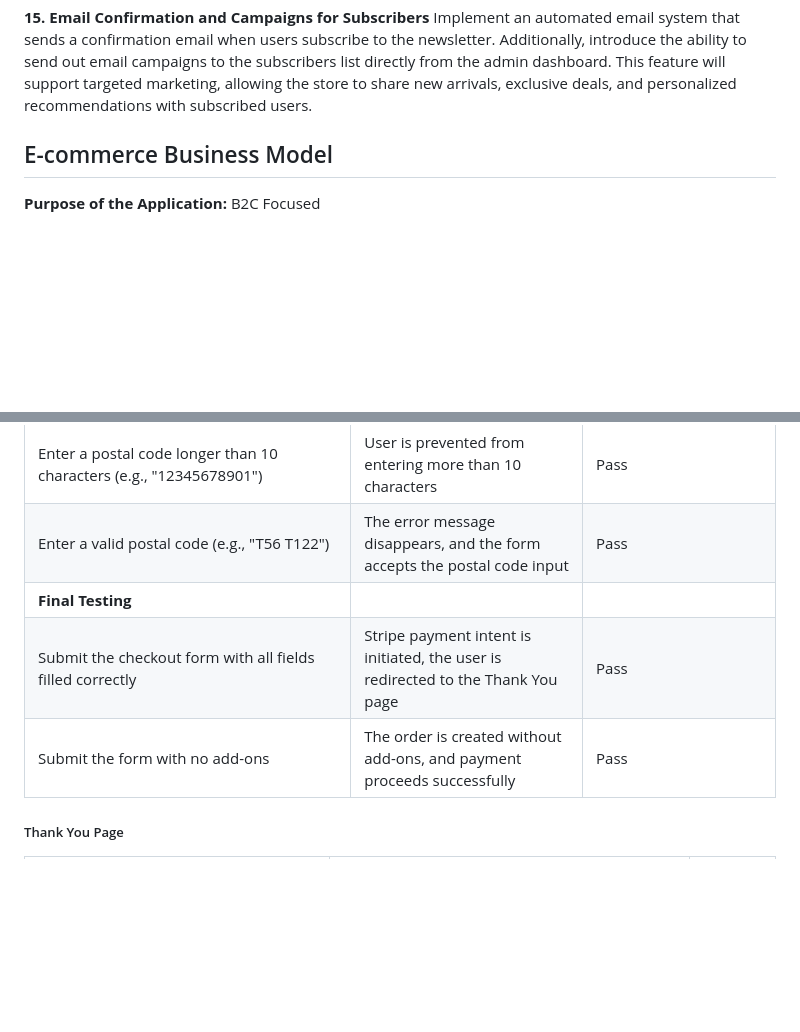
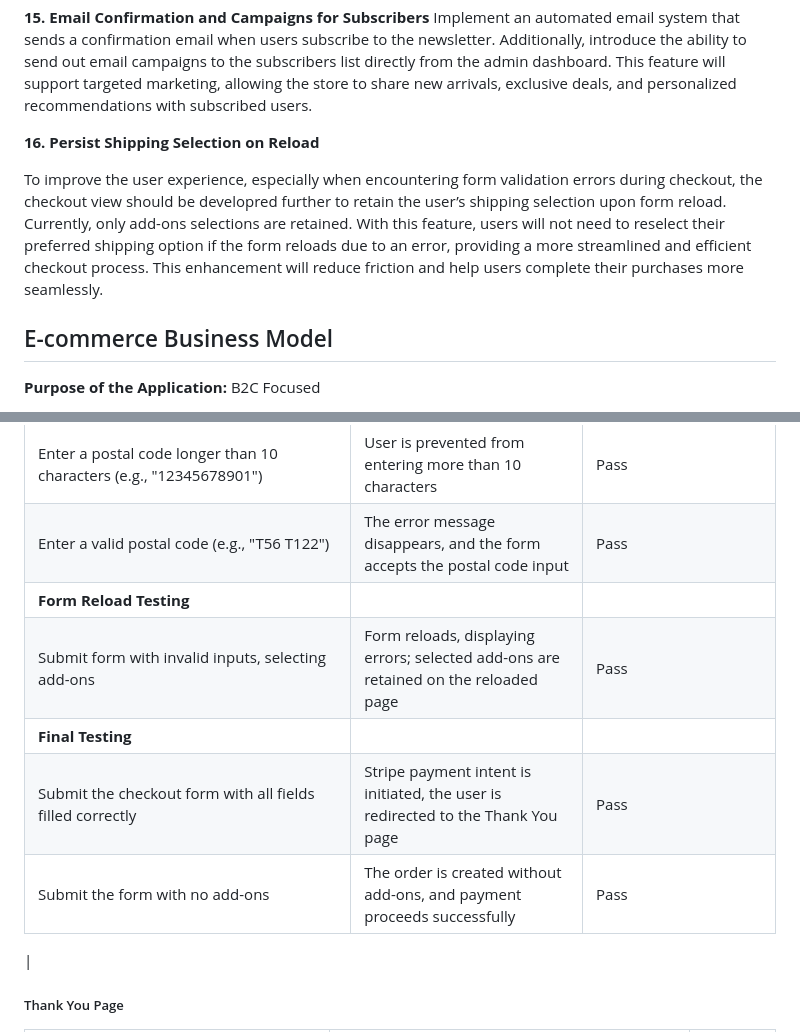
Before and after one commit to KatePaulauskas/watch-store, a Markdown page: README.md, 2 parts joined by grey strips. Drawn GitHub-style; blank space fills up the shorter version.

Commit message:
docs: update Manual Testing and Future Features sections in README.md file

```diff
--- a/README.md
+++ b/README.md
@@ -1151,6 +1151,10 @@ Users will be able to store multiple default shipping addresses in their account
 
 **15. Email Confirmation and Campaigns for Subscribers**
 Implement an automated email system that sends a confirmation email when users subscribe to the newsletter. Additionally, introduce the ability to send out email campaigns to the subscribers list directly from the admin dashboard. This feature will support targeted marketing, allowing the store to share new arrivals, exclusive deals, and personalized recommendations with subscribed users.
+
+**16. Persist Shipping Selection on Reload**
+
+To improve the user experience, especially when encountering form validation errors during checkout, the checkout view should be developred further to retain the user’s shipping selection upon form reload. Currently, only add-ons selections are retained. With this feature, users will not need to reselect their preferred shipping option if the form reloads due to an error, providing a more streamlined and efficient checkout process. This enhancement will reduce friction and help users complete their purchases more seamlessly.
 
 
 ## E-commerce Business Model
@@ -1586,9 +1590,12 @@ notification: 'Please fill in this field'  | Pass |
 | Enter a postal code shorter than 3 characters (e.g., "12") | Error message "Please lengthen this text to 3 characters or more (you are currently using 2 characters)." is displayed | Pass |
 | Enter a postal code longer than 10 characters (e.g., "12345678901") | User is prevented from entering more than 10 characters | Pass |
 | Enter a valid postal code (e.g., "T56 T122") | The error message disappears, and the form accepts the postal code input | Pass |
+| **Form Reload Testing** |||
+| Submit form with invalid inputs, selecting add-ons | Form reloads, displaying errors; selected add-ons are retained on the reloaded page | Pass |
 | **Final Testing** |||
 | Submit the checkout form with all fields filled correctly | Stripe payment intent is initiated, the user is redirected to the Thank You page | Pass |
 | Submit the form with no add-ons | The order is created without add-ons, and payment proceeds successfully | Pass |
+|
 
 
 ##### Thank You Page
```
